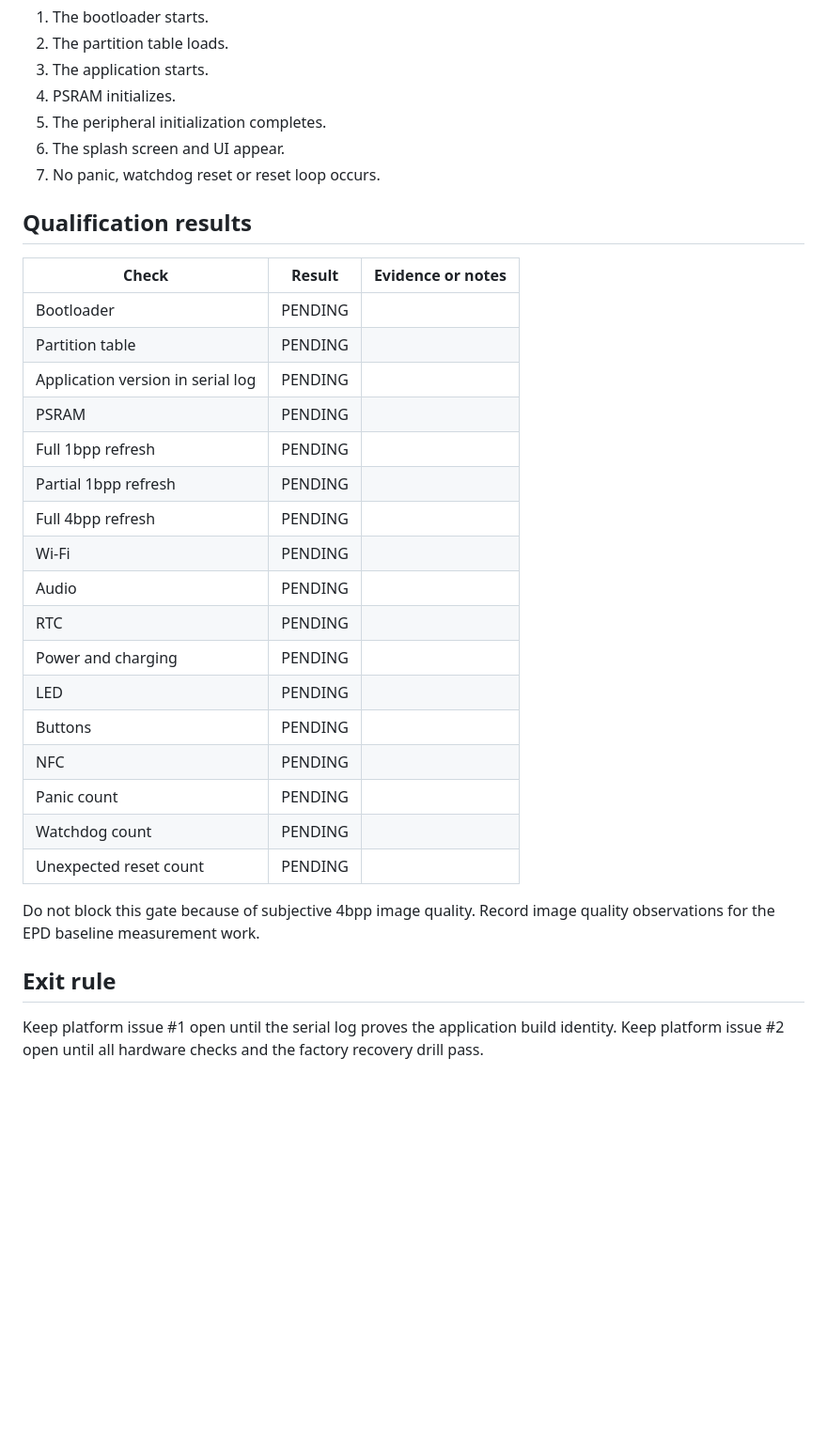
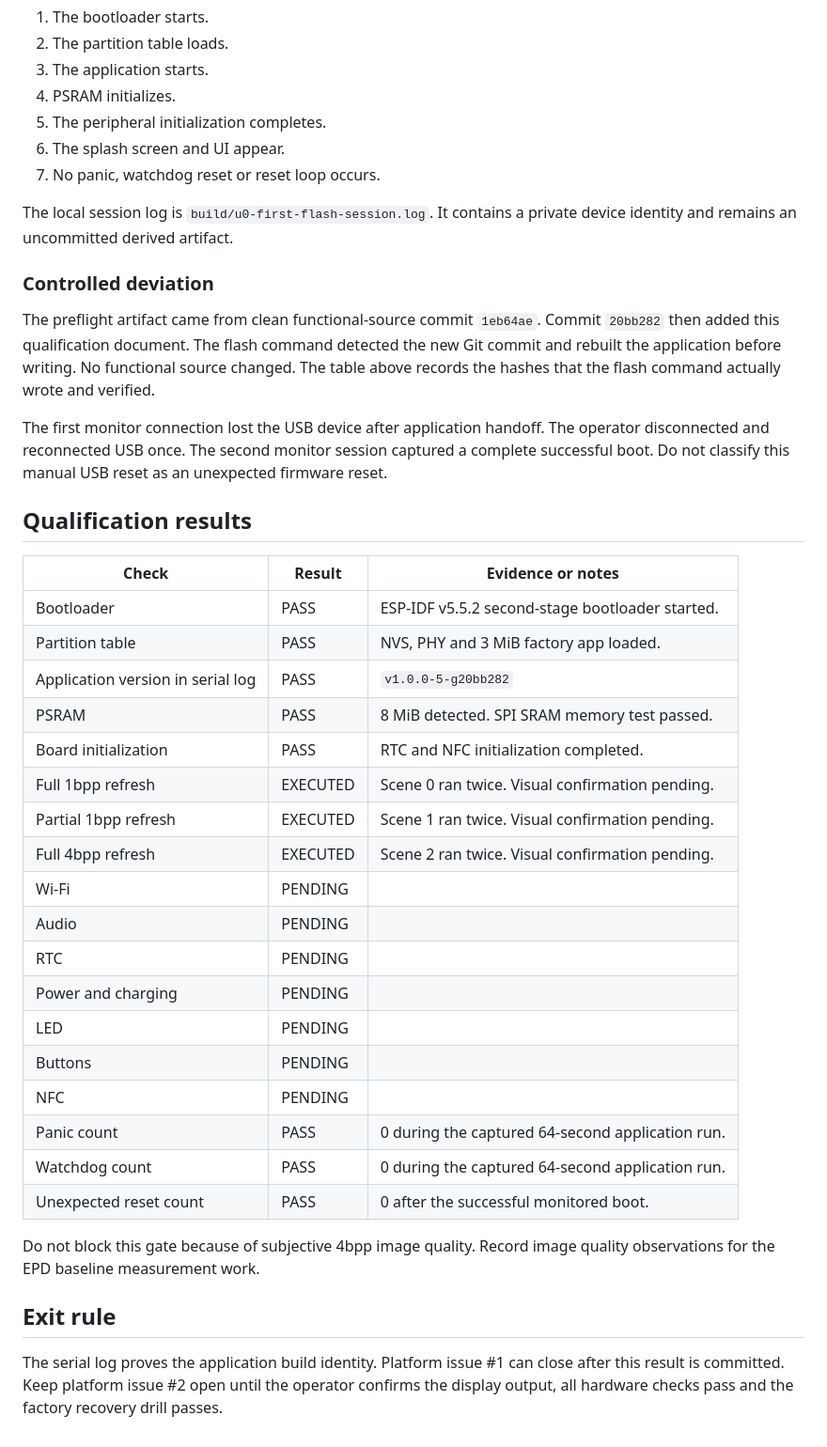
Before and after one commit to Tinnci/zectrix-note4-platform, a Markdown page: docs/qualification/U0-HARDWARE-QUALIFICATION.md, the part around one of its changes. Shown at 94% size. Drawn GitHub-style; blank space fills up the shorter version.

Commit message:
Record successful U0 first flash

```diff
--- a/docs/qualification/U0-HARDWARE-QUALIFICATION.md
+++ b/docs/qualification/U0-HARDWARE-QUALIFICATION.md
@@ -85,17 +85,34 @@ Capture the complete serial output. Confirm this boot sequence:
 6. The splash screen and UI appear.
 7. No panic, watchdog reset or reset loop occurs.
 
+The local session log is `build/u0-first-flash-session.log`. It contains a
+private device identity and remains an uncommitted derived artifact.
+
+### Controlled deviation
+
+The preflight artifact came from clean functional-source commit `1eb64ae`.
+Commit `20bb282` then added this qualification document. The flash command
+detected the new Git commit and rebuilt the application before writing. No
+functional source changed. The table above records the hashes that the flash
+command actually wrote and verified.
+
+The first monitor connection lost the USB device after application handoff.
+The operator disconnected and reconnected USB once. The second monitor session
+captured a complete successful boot. Do not classify this manual USB reset as
+an unexpected firmware reset.
+
 ## Qualification results
 
 | Check | Result | Evidence or notes |
 | --- | --- | --- |
-| Bootloader | PENDING | |
-| Partition table | PENDING | |
-| Application version in serial log | PENDING | |
-| PSRAM | PENDING | |
-| Full 1bpp refresh | PENDING | |
-| Partial 1bpp refresh | PENDING | |
-| Full 4bpp refresh | PENDING | |
+| Bootloader | PASS | ESP-IDF v5.5.2 second-stage bootloader started. |
+| Partition table | PASS | NVS, PHY and 3 MiB factory app loaded. |
+| Application version in serial log | PASS | `v1.0.0-5-g20bb282` |
+| PSRAM | PASS | 8 MiB detected. SPI SRAM memory test passed. |
+| Board initialization | PASS | RTC and NFC initialization completed. |
+| Full 1bpp refresh | EXECUTED | Scene 0 ran twice. Visual confirmation pending. |
+| Partial 1bpp refresh | EXECUTED | Scene 1 ran twice. Visual confirmation pending. |
+| Full 4bpp refresh | EXECUTED | Scene 2 ran twice. Visual confirmation pending. |
 | Wi-Fi | PENDING | |
 | Audio | PENDING | |
 | RTC | PENDING | |
@@ -103,15 +120,16 @@ Capture the complete serial output. Confirm this boot sequence:
 | LED | PENDING | |
 | Buttons | PENDING | |
 | NFC | PENDING | |
-| Panic count | PENDING | |
-| Watchdog count | PENDING | |
-| Unexpected reset count | PENDING | |
+| Panic count | PASS | 0 during the captured 64-second application run. |
+| Watchdog count | PASS | 0 during the captured 64-second application run. |
+| Unexpected reset count | PASS | 0 after the successful monitored boot. |
 
 Do not block this gate because of subjective 4bpp image quality. Record image
 quality observations for the EPD baseline measurement work.
 
 ## Exit rule
 
-Keep platform issue #1 open until the serial log proves the application build
-identity. Keep platform issue #2 open until all hardware checks and the factory
-recovery drill pass.
+The serial log proves the application build identity. Platform issue #1 can
+close after this result is committed. Keep platform issue #2 open until the
+operator confirms the display output, all hardware checks pass and the factory
+recovery drill passes.
```
Also changed, not shown: other parts of docs/qualification/U0-HARDWARE-QUALIFICATION.md (+13 -13 lines).
